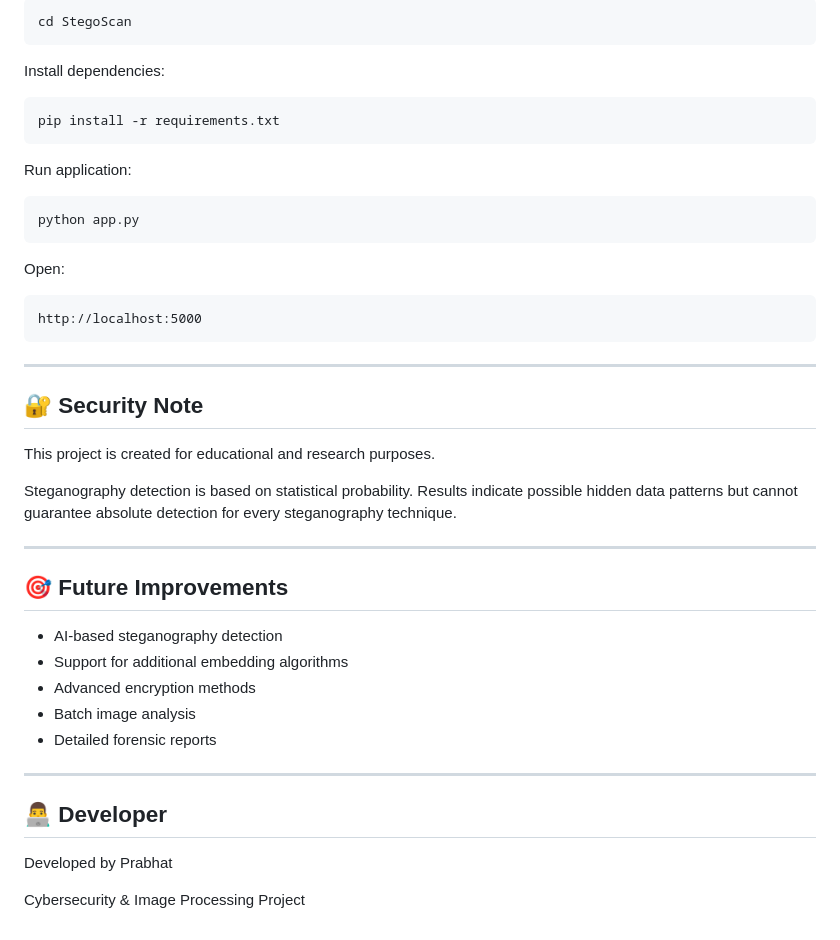
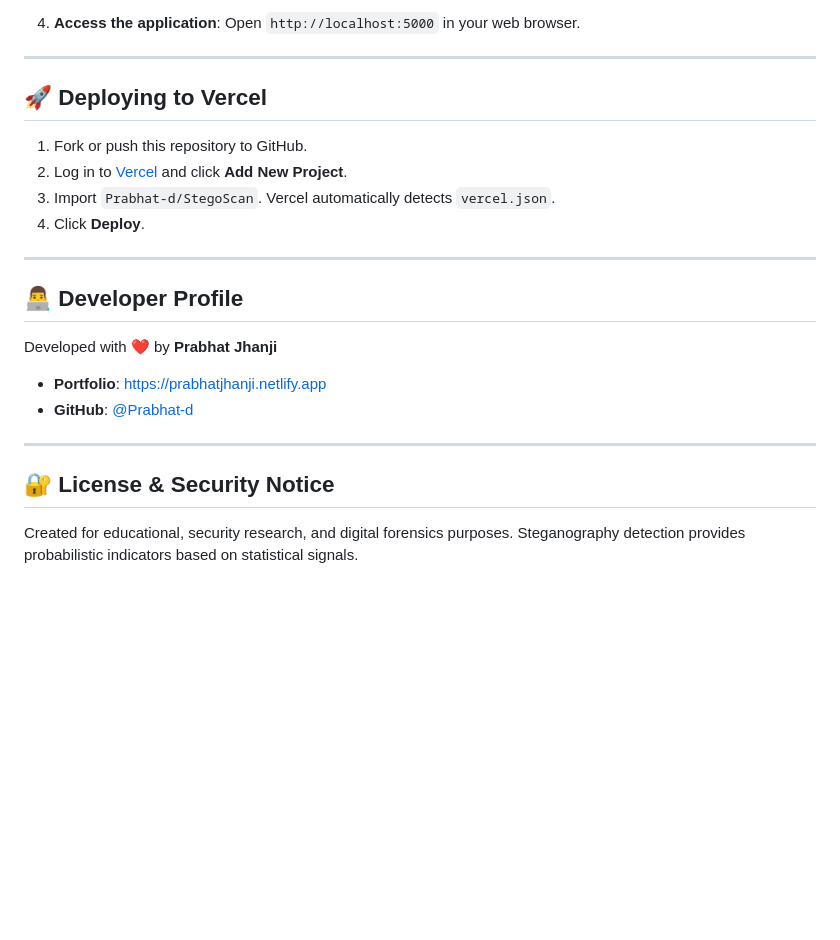
Before and after one commit to Prabhat-d/StegoScan, a Markdown page: README.md, the part around one of its changes. Rendered like a GitHub page; blank space fills up the shorter version.

````diff
--- a/README.md
+++ b/README.md
@@ -156,48 +102,26 @@ Move into project folder:
 
-```bash
-cd StegoScan
-```
-
-Install dependencies:
-
-```bash
-pip install -r requirements.txt
-```
-
-Run application:
-
-```bash
-python app.py
-```
-
-Open:
-
-```
-http://localhost:5000
-```
+4. **Access the application**:
+   Open `http://localhost:5000` in your web browser.
 
 ---
 
-## 🔐 Security Note
+## 🚀 Deploying to Vercel
 
-This project is created for educational and research purposes.
-
-Steganography detection is based on statistical probability. Results indicate possible hidden data patterns but cannot guarantee absolute detection for every steganography technique.
+1. Fork or push this repository to GitHub.
+2. Log in to [Vercel](https://vercel.com) and click **Add New Project**.
+3. Import `Prabhat-d/StegoScan`. Vercel automatically detects `vercel.json`.
+4. Click **Deploy**.
 
 ---
 
-## 🎯 Future Improvements
+## 👨‍💻 Developer Profile
 
-- AI-based steganography detection
-- Support for additional embedding algorithms
-- Advanced encryption methods
-- Batch image analysis
-- Detailed forensic reports
+Developed with ❤️ by **Prabhat Jhanji**
+- **Portfolio**: [https://prabhatjhanji.netlify.app](https://prabhatjhanji.netlify.app)
+- **GitHub**: [@Prabhat-d](https://github.com/Prabhat-d)
 
 ---
 
-## 👨‍💻 Developer
+## 🔐 License & Security Notice
 
-Developed by Prabhat
-
-Cybersecurity & Image Processing Project
+Created for educational, security research, and digital forensics purposes. Steganography detection provides probabilistic indicators based on statistical signals.
````
Also changed, not shown: other parts of README.md (+65 -119 lines).
